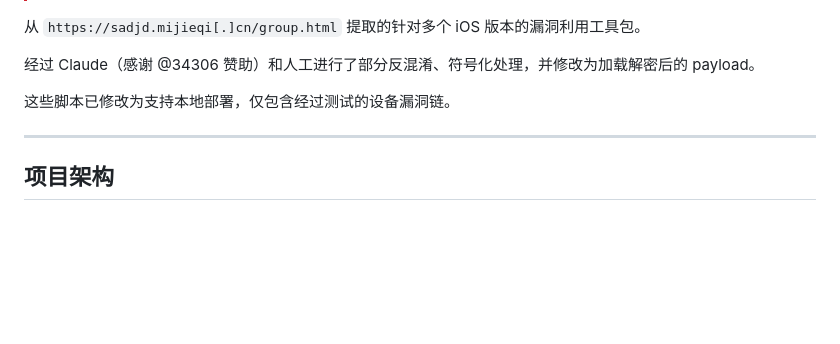
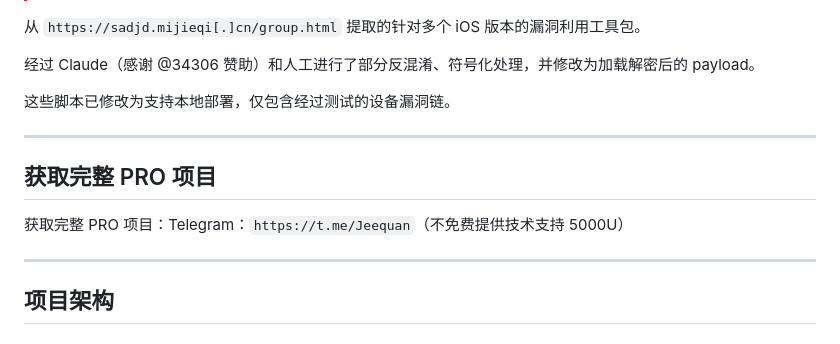
Before and after one commit to adoemwanmei/coruna-pro-v2, a Markdown page: README.md, the part around the change. Drawn GitHub-style; blank space fills up the shorter version.

Commit message:
docs: add pro project acquisition channel in README
added Telegram contact info for obtaining full PRO version of the project

```diff
--- a/README.md
+++ b/README.md
@@ -8,6 +8,12 @@
 经过 Claude（感谢 @34306 赞助）和人工进行了部分反混淆、符号化处理，并修改为加载解密后的 payload。
 
 这些脚本已修改为支持本地部署，仅包含经过测试的设备漏洞链。
+
+---
+
+## 获取完整 PRO 项目
+
+获取完整 PRO 项目：Telegram：`https://t.me/Jeequan`（不免费提供技术支持 5000U）
 
 ---
 
```
